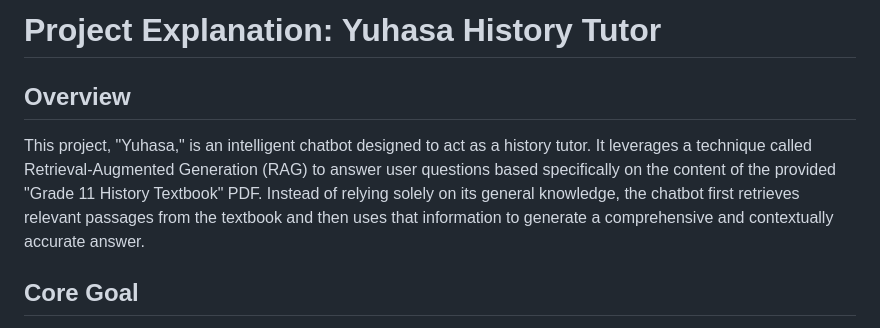
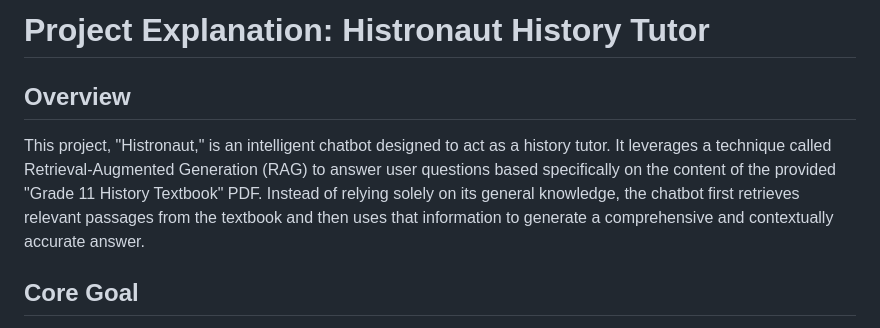
Before and after one commit to Developers-RCCS/codejam-by-cse, a Markdown page: PROJECT_EXPLANATION.md, the part around the change. Rendered like a GitHub page.

```diff
--- a/PROJECT_EXPLANATION.md
+++ b/PROJECT_EXPLANATION.md
@@ -1,8 +1,8 @@
-# Project Explanation: Yuhasa History Tutor
+# Project Explanation: Histronaut History Tutor
 
 ## Overview
 
-This project, "Yuhasa," is an intelligent chatbot designed to act as a history tutor. It leverages a technique called Retrieval-Augmented Generation (RAG) to answer user questions based specifically on the content of the provided "Grade 11 History Textbook" PDF. Instead of relying solely on its general knowledge, the chatbot first retrieves relevant passages from the textbook and then uses that information to generate a comprehensive and contextually accurate answer.
+This project, "Histronaut," is an intelligent chatbot designed to act as a history tutor. It leverages a technique called Retrieval-Augmented Generation (RAG) to answer user questions based specifically on the content of the provided "Grade 11 History Textbook" PDF. Instead of relying solely on its general knowledge, the chatbot first retrieves relevant passages from the textbook and then uses that information to generate a comprehensive and contextually accurate answer.
 
 ## Core Goal
 
```
